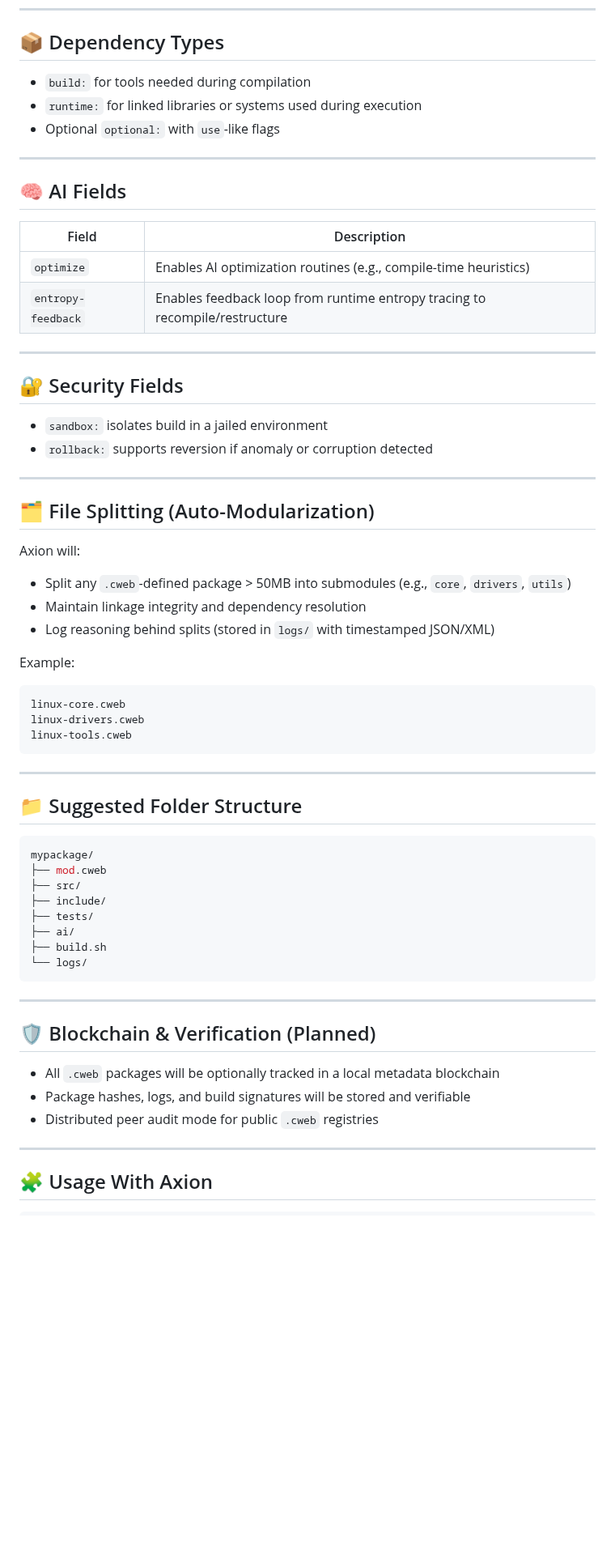
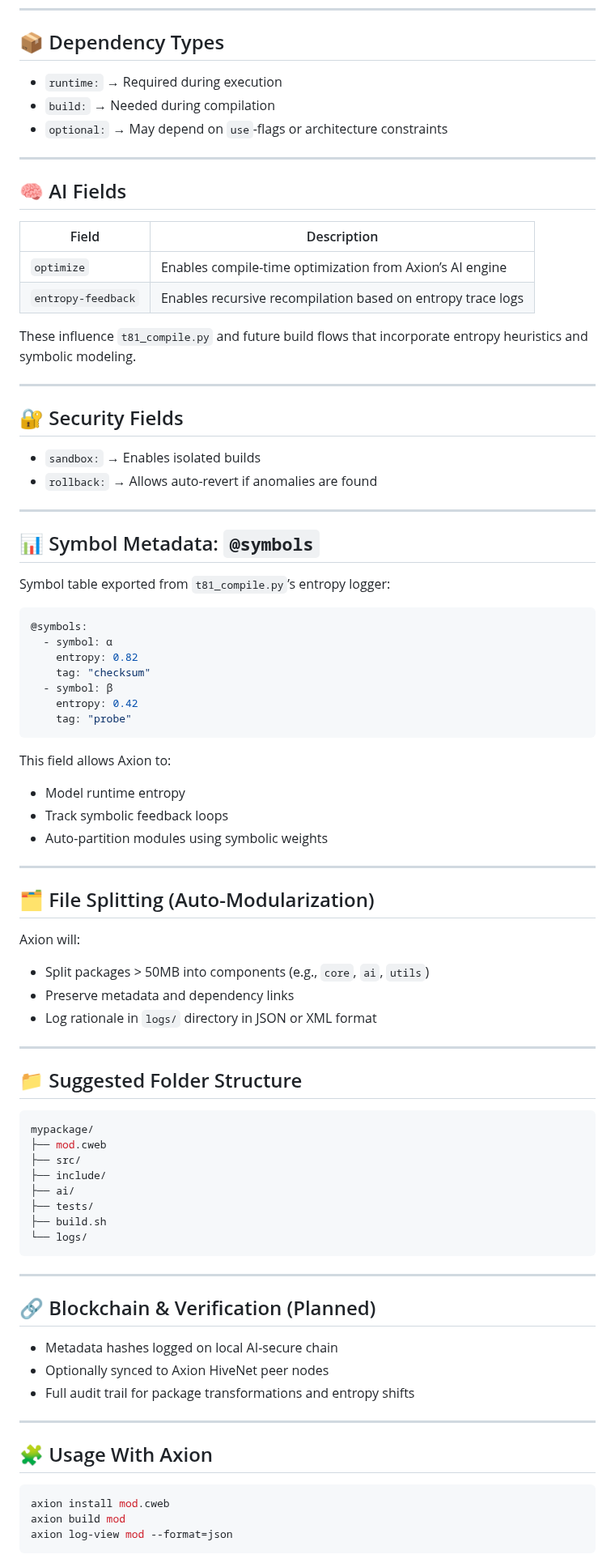
Before and after one commit to copyl-sys/ternary-stack, a Markdown page: docs/cweb-format.md, the part around one of its changes. Shown at 81% size. Drawn GitHub-style; blank space fills up the shorter version.

````diff
--- a/docs/cweb-format.md
+++ b/docs/cweb-format.md
@@ -81,66 +67,85 @@ Example:
 
 ## 📦 Dependency Types
 
-- `build:` for tools needed during compilation
-- `runtime:` for linked libraries or systems used during execution
-- Optional `optional:` with `use`-like flags
+- `runtime:` → Required during execution
+- `build:` → Needed during compilation
+- `optional:` → May depend on `use`-flags or architecture constraints
 
 ---
 
 ## 🧠 AI Fields
 
-| Field            | Description |
-|------------------|-------------|
-| `optimize`       | Enables AI optimization routines (e.g., compile-time heuristics) |
-| `entropy-feedback` | Enables feedback loop from runtime entropy tracing to recompile/restructure |
+| Field               | Description |
+|---------------------|-------------|
+| `optimize`          | Enables compile-time optimization from Axion’s AI engine |
+| `entropy-feedback`  | Enables recursive recompilation based on entropy trace logs |
+
+These influence `t81_compile.py` and future build flows that incorporate entropy heuristics and symbolic modeling.
 
 ---
 
 ## 🔐 Security Fields
 
-- `sandbox:` isolates build in a jailed environment
-- `rollback:` supports reversion if anomaly or corruption detected
+- `sandbox:` → Enables isolated builds
+- `rollback:` → Allows auto-revert if anomalies are found
+
+---
+
+## 📊 Symbol Metadata: `@symbols`
+
+Symbol table exported from `t81_compile.py`’s entropy logger:
+```json
+@symbols:
+  - symbol: ⍺
+    entropy: 0.82
+    tag: "checksum"
+  - symbol: β
+    entropy: 0.42
+    tag: "probe"
+```
+
+This field allows Axion to:
+- Model runtime entropy
+- Track symbolic feedback loops
+- Auto-partition modules using symbolic weights
 
 ---
 
 ## 🗂️ File Splitting (Auto-Modularization)
 
 Axion will:
-- Split any `.cweb`-defined package > 50MB into submodules (e.g., `core`, `drivers`, `utils`)
-- Maintain linkage integrity and dependency resolution
-- Log reasoning behind splits (stored in `logs/` with timestamped JSON/XML)
-
-Example:
-```
-linux-core.cweb
-linux-drivers.cweb
-linux-tools.cweb
-```
+- Split packages > 50MB into components (e.g., `core`, `ai`, `utils`)
+- Preserve metadata and dependency links
+- Log rationale in `logs/` directory in JSON or XML format
 
 ---
 
 ## 📁 Suggested Folder Structure
-
 ```bash
 mypackage/
 ├── mod.cweb
 ├── src/
 ├── include/
+├── ai/
 ├── tests/
-├── ai/
 ├── build.sh
 └── logs/
 ```
 
 ---
 
-## 🛡️ Blockchain & Verification (Planned)
+## 🔗 Blockchain & Verification (Planned)
 
-- All `.cweb` packages will be optionally tracked in a local metadata blockchain
-- Package hashes, logs, and build signatures will be stored and verifiable
-- Distributed peer audit mode for public `.cweb` registries
+- Metadata hashes logged on local AI-secure chain
+- Optionally synced to Axion HiveNet peer nodes
+- Full audit trail for package transformations and entropy shifts
 
 ---
 
 ## 🧩 Usage With Axion
+```bash
+axion install mod.cweb
+axion build mod
+axion log-view mod --format=json
+```
 
````
Also changed, not shown: other parts of docs/cweb-format.md (+30 -48 lines).
